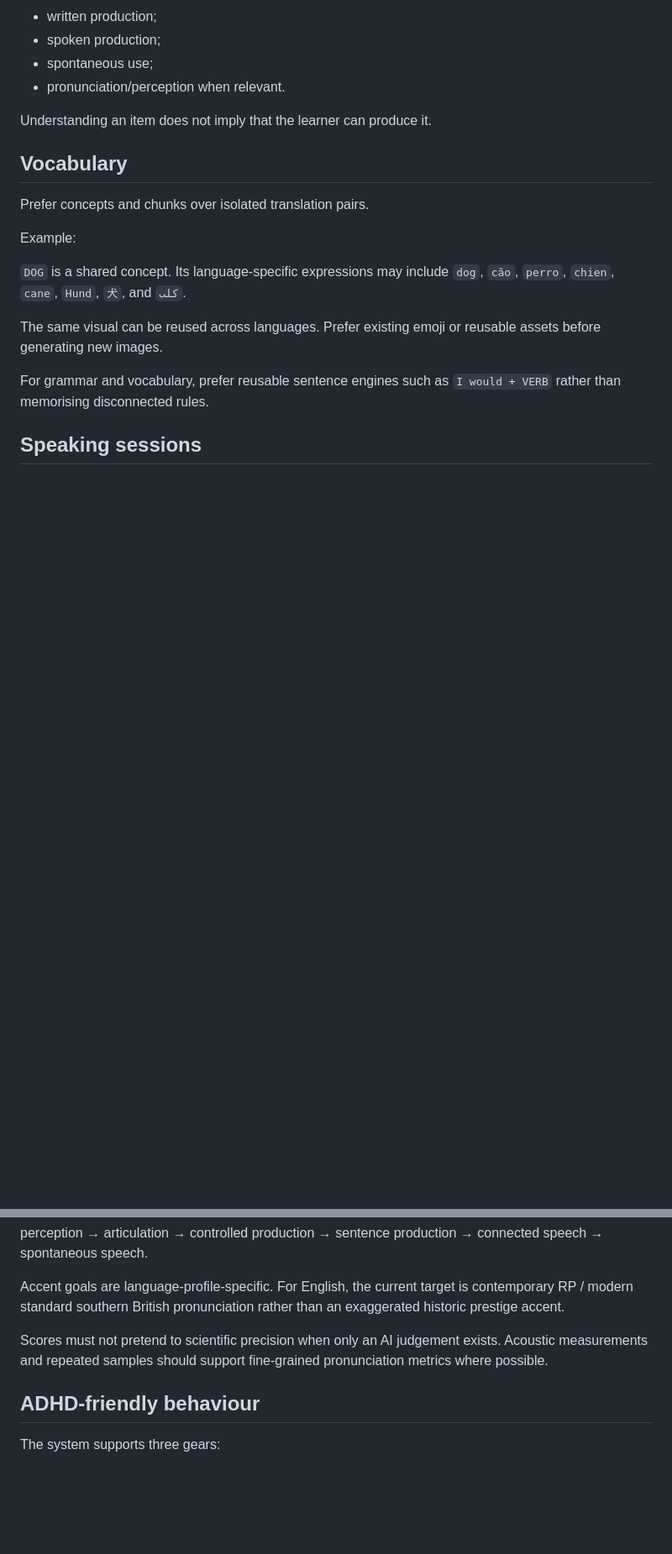
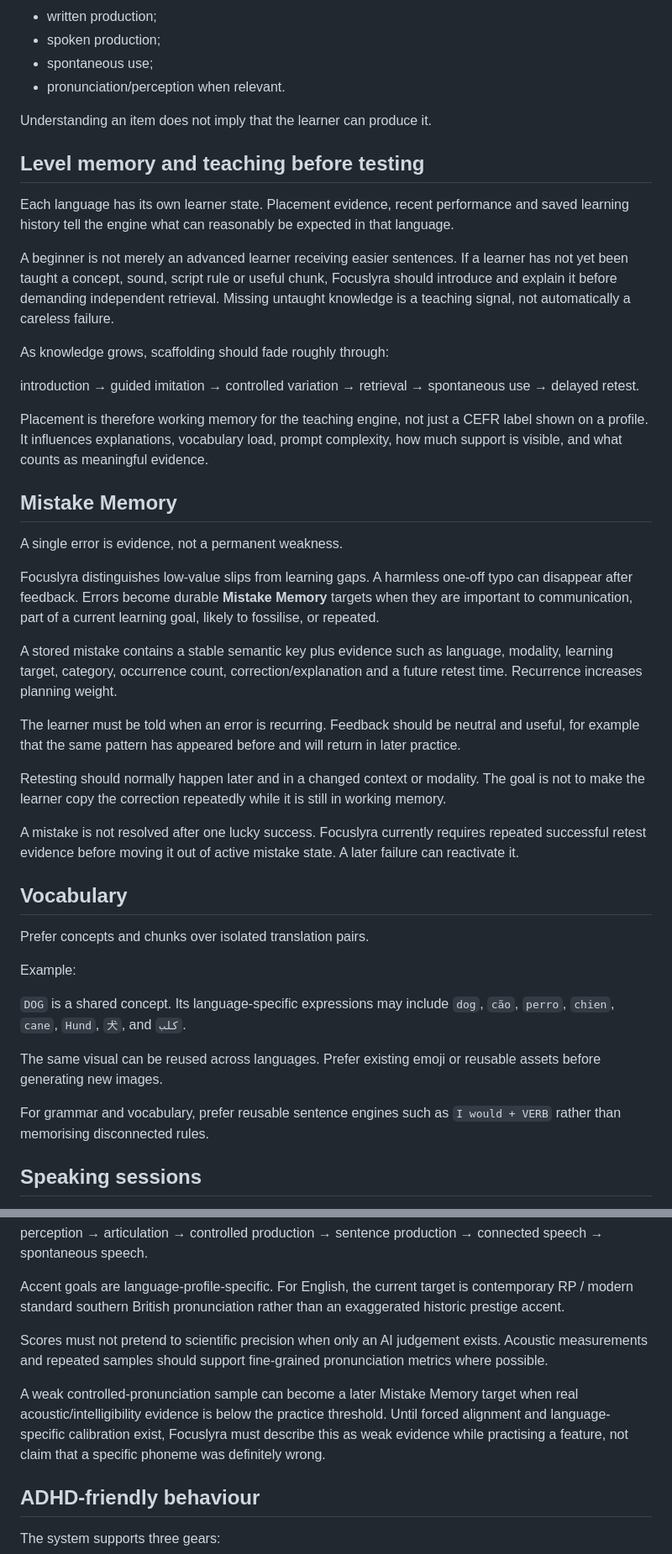
Before and after one commit to guyoshi/focuslyra, a Markdown page: docs/LEARNING_PHILOSOPHY.md, 2 parts joined by grey strips. Shown at 84% size. Rendered like a GitHub page; blank space fills up the shorter version.

Commit message:
Define teaching-before-testing and mistake memory

```diff
--- a/docs/LEARNING_PHILOSOPHY.md
+++ b/docs/LEARNING_PHILOSOPHY.md
@@ -30,6 +30,32 @@ Focuslyra records separate evidence for:
 - pronunciation/perception when relevant.
 
 Understanding an item does not imply that the learner can produce it.
+
+## Level memory and teaching before testing
+
+Each language has its own learner state. Placement evidence, recent performance and saved learning history tell the engine what can reasonably be expected in that language.
+
+A beginner is not merely an advanced learner receiving easier sentences. If a learner has not yet been taught a concept, sound, script rule or useful chunk, Focuslyra should introduce and explain it before demanding independent retrieval. Missing untaught knowledge is a teaching signal, not automatically a careless failure.
+
+As knowledge grows, scaffolding should fade roughly through:
+
+introduction → guided imitation → controlled variation → retrieval → spontaneous use → delayed retest.
+
+Placement is therefore working memory for the teaching engine, not just a CEFR label shown on a profile. It influences explanations, vocabulary load, prompt complexity, how much support is visible, and what counts as meaningful evidence.
+
+## Mistake Memory
+
+A single error is evidence, not a permanent weakness.
+
+Focuslyra distinguishes low-value slips from learning gaps. A harmless one-off typo can disappear after feedback. Errors become durable **Mistake Memory** targets when they are important to communication, part of a current learning goal, likely to fossilise, or repeated.
+
+A stored mistake contains a stable semantic key plus evidence such as language, modality, learning target, category, occurrence count, correction/explanation and a future retest time. Recurrence increases planning weight.
+
+The learner must be told when an error is recurring. Feedback should be neutral and useful, for example that the same pattern has appeared before and will return in later practice.
+
+Retesting should normally happen later and in a changed context or modality. The goal is not to make the learner copy the correction repeatedly while it is still in working memory.
+
+A mistake is not resolved after one lucky success. Focuslyra currently requires repeated successful retest evidence before moving it out of active mistake state. A later failure can reactivate it.
 
 ## Vocabulary
 
@@ -71,6 +97,8 @@ Accent goals are language-profile-specific. For English, the current target is c
 
 Scores must not pretend to scientific precision when only an AI judgement exists. Acoustic measurements and repeated samples should support fine-grained pronunciation metrics where possible.
 
+A weak controlled-pronunciation sample can become a later Mistake Memory target when real acoustic/intelligibility evidence is below the practice threshold. Until forced alignment and language-specific calibration exist, Focuslyra must describe this as weak evidence while practising a feature, not claim that a specific phoneme was definitely wrong.
+
 ## ADHD-friendly behaviour
 
 The system supports three gears:
```
